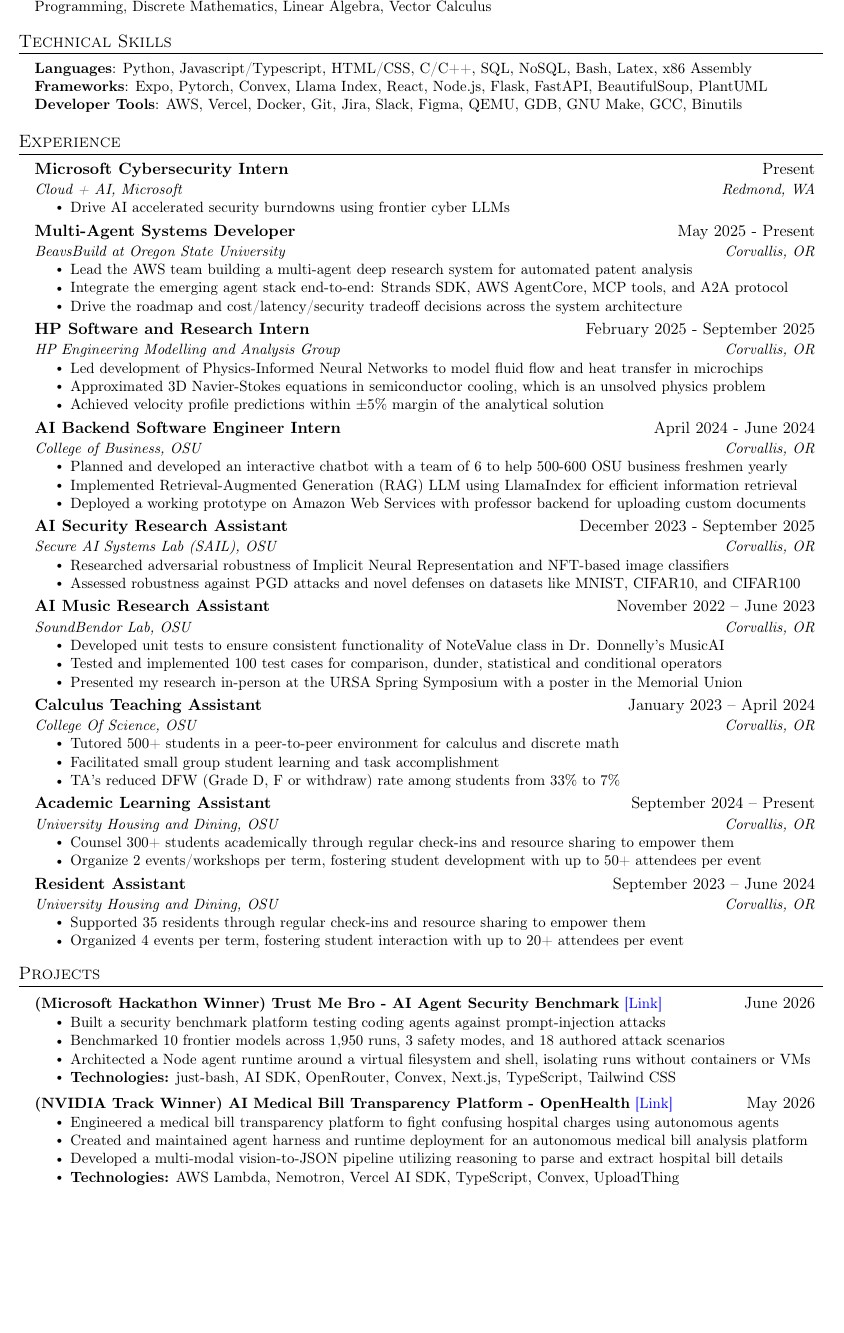
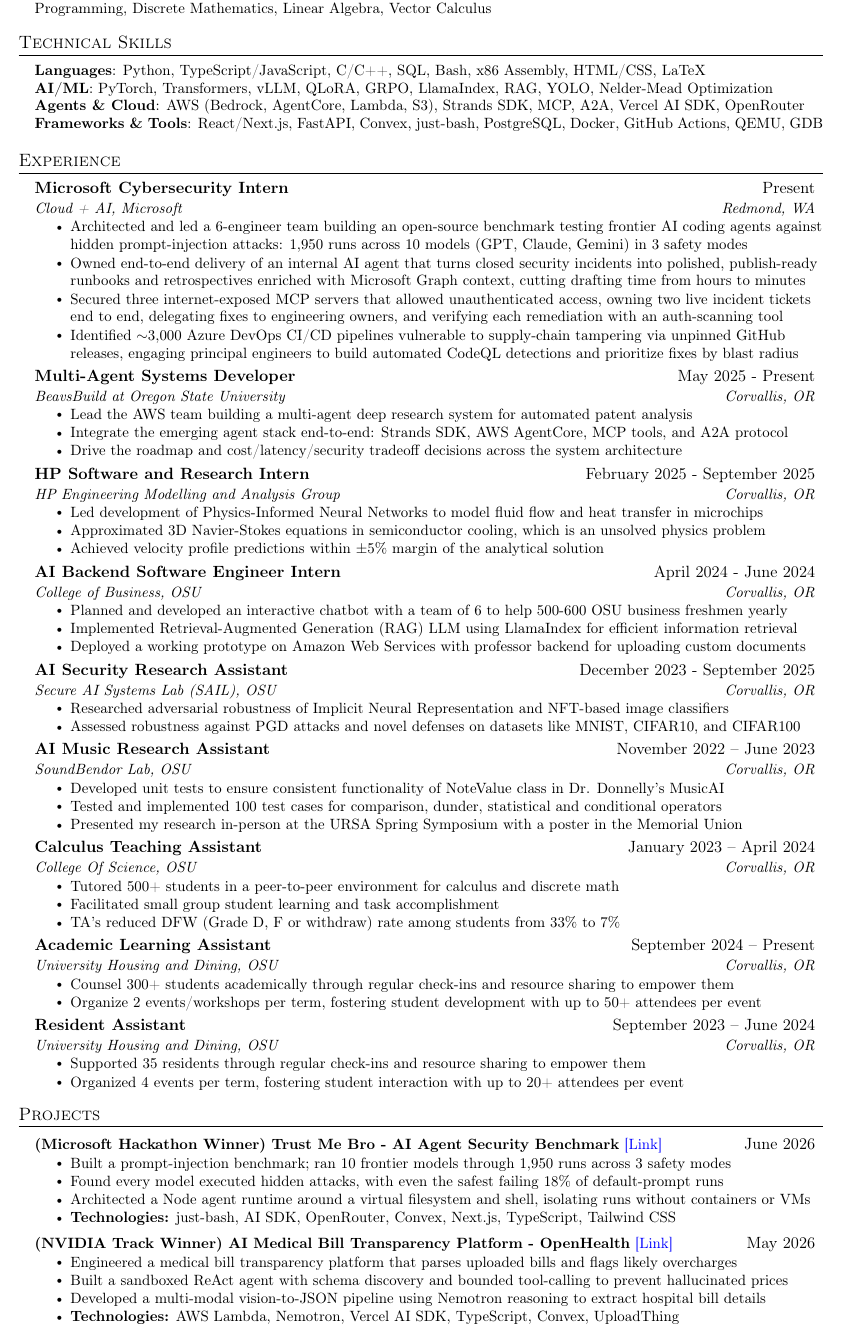
Before and after one commit to aj-arts/ajinkya-resume, a LaTeX CV (ajinkya-gokule-master-resume.tex): part of the page, cut so that both start at the same text, the shorter picture padded with empty space. Compiled offline with pdfLaTeX.

Commit message:
content: rewrite Microsoft internship bullets, refresh skills section, tighten project descriptions

```diff
--- a/ajinkya-gokule-master-resume.tex
+++ b/ajinkya-gokule-master-resume.tex
@@ -64,10 +64,10 @@
 
 %-------------------------
 % Custom commands
-\newcommand{\resumeItem}[1]{
-\item\small{
-    {#1 \vspace{-2pt}}
-  }
+\newcommand{\resumeItem}[1]{%
+\item\small{%
+    {#1\vspace{-2pt}}%
+  }%
 }
 
 \newcommand{\resumeSubheading}[4]{
@@ -154,9 +154,10 @@
 \begin{itemize}[leftmargin=0.15in, label={}]
 	\small{
 	\item{
-		      \textbf{Languages}{: Python, Javascript/Typescript, HTML/CSS, C/C++, SQL, NoSQL, Bash, Latex, x86 Assembly} \\
-		      \textbf{Frameworks}{: Expo, Pytorch, Convex, Llama Index, React, Node.js, Flask, FastAPI, BeautifulSoup, PlantUML} \\
-		      \textbf{Developer Tools}{: AWS, Vercel, Docker, Git, Jira, Slack, Figma, QEMU, GDB, GNU Make, GCC, Binutils}
+		      \textbf{Languages}{: Python, TypeScript/JavaScript, C/C++, SQL, Bash, x86 Assembly, HTML/CSS, LaTeX} \\
+		      \textbf{AI/ML}{: PyTorch, Transformers, vLLM, QLoRA, GRPO, LlamaIndex, RAG, YOLO, Nelder-Mead Optimization} \\
+		      \textbf{Agents \& Cloud}{: AWS (Bedrock, AgentCore, Lambda, S3), Strands SDK, MCP, A2A, Vercel AI SDK, OpenRouter} \\
+		      \textbf{Frameworks \& Tools}{: React/Next.js, FastAPI, Convex, just-bash, PostgreSQL, Docker, GitHub Actions, QEMU, GDB}
 	      }}
 \end{itemize}
 
@@ -168,7 +169,10 @@
 {Microsoft Cybersecurity Intern}{Present}
 {Cloud + AI, Microsoft}{Redmond, WA}
 \resumeItemListStart
-\resumeItem{Drive AI accelerated security burndowns using frontier cyber LLMs}
+\resumeItem{Architected and led a 6-engineer team building an open-source benchmark testing frontier AI coding agents against hidden prompt-injection attacks: 1,950 runs across 10 models (GPT, Claude, Gemini) in 3 safety modes}
+\resumeItem{Owned end-to-end delivery of an internal AI agent that turns closed security incidents into polished, publish-ready runbooks and retrospectives enriched with Microsoft Graph context, cutting drafting time from hours to minutes}
+\resumeItem{Secured three internet-exposed MCP servers that allowed unauthenticated access, owning two live incident tickets end to end, delegating fixes to engineering owners, and verifying each remediation with an auth-scanning tool}
+\resumeItem{Identified $\sim$3,000 Azure DevOps CI/CD pipelines vulnerable to supply-chain tampering via unpinned GitHub releases, engaging principal engineers to build automated CodeQL detections and prioritize fixes by blast radius}
 \resumeItemListEnd
 
 \resumeSubheading
@@ -250,18 +254,18 @@
 \resumeProjectHeading
 {\textbf{(Microsoft Hackathon Winner) Trust Me Bro - AI Agent Security Benchmark} \href{https://github.com/aj-arts/trust-me-bro}{[Link]}}{June 2026}
 \resumeItemListStart
-\resumeItem{Built a security benchmark platform testing coding agents against prompt-injection attacks}
-\resumeItem{Benchmarked 10 frontier models across 1,950 runs, 3 safety modes, and 18 authored attack scenarios}
+\resumeItem{Built a prompt-injection benchmark; ran 10 frontier models through 1,950 runs across 3 safety modes}
+\resumeItem{Found every model executed hidden attacks, with even the safest failing 18\% of default-prompt runs}
 \resumeItem{Architected a Node agent runtime around a virtual filesystem and shell, isolating runs without containers or VMs}
 \resumeItem{\textbf{Technologies:} just-bash, AI SDK, OpenRouter, Convex, Next.js, TypeScript, Tailwind CSS}
 \resumeItemListEnd
 
 \resumeProjectHeading
-{\textbf{(NVIDIA Track Winner) AI Medical Bill Transparency Platform - OpenHealth} \href{https://judge.beaverhacks.org/cmlfqho300000kv04wi9199a5/projects/cmoq6w17b014pjv042krgzaxf}{[Link]}}{May 2026}
+{\textbf{(NVIDIA Track Winner) AI Medical Bill Transparency Platform - OpenHealth} \href{https://github.com/NothingSuspiciousOSU/OpenHealth}{[Link]}}{May 2026}
 \resumeItemListStart
-\resumeItem{Engineered a medical bill transparency platform to fight confusing hospital charges using autonomous agents}
-\resumeItem{Created and maintained agent harness and runtime deployment for an autonomous medical bill analysis platform}
-\resumeItem{Developed a multi-modal vision-to-JSON pipeline utilizing reasoning to parse and extract hospital bill details}
+\resumeItem{Engineered a medical bill transparency platform that parses uploaded bills and flags likely overcharges}
+\resumeItem{Built a sandboxed ReAct agent with schema discovery and bounded tool-calling to prevent hallucinated prices}
+\resumeItem{Developed a multi-modal vision-to-JSON pipeline using Nemotron reasoning to extract hospital bill details}
 \resumeItem{\textbf{Technologies:} AWS Lambda, Nemotron, Vercel AI SDK, TypeScript, Convex, UploadThing}
 \resumeItemListEnd
 
```
Also changed, not shown: AGENTS.md (+1 -1 lines), ajinkya-gokule-master-resume.tex (29 more changed lines).
